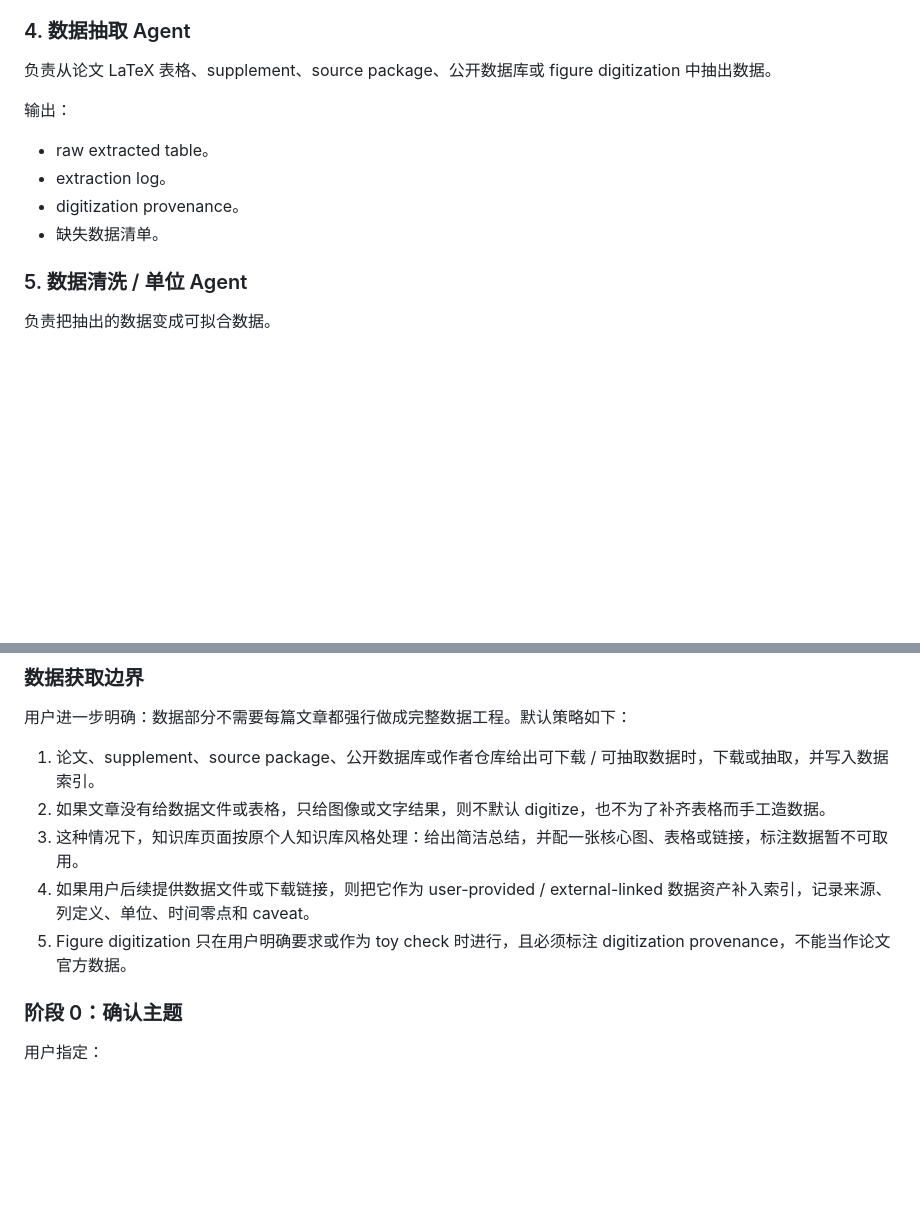
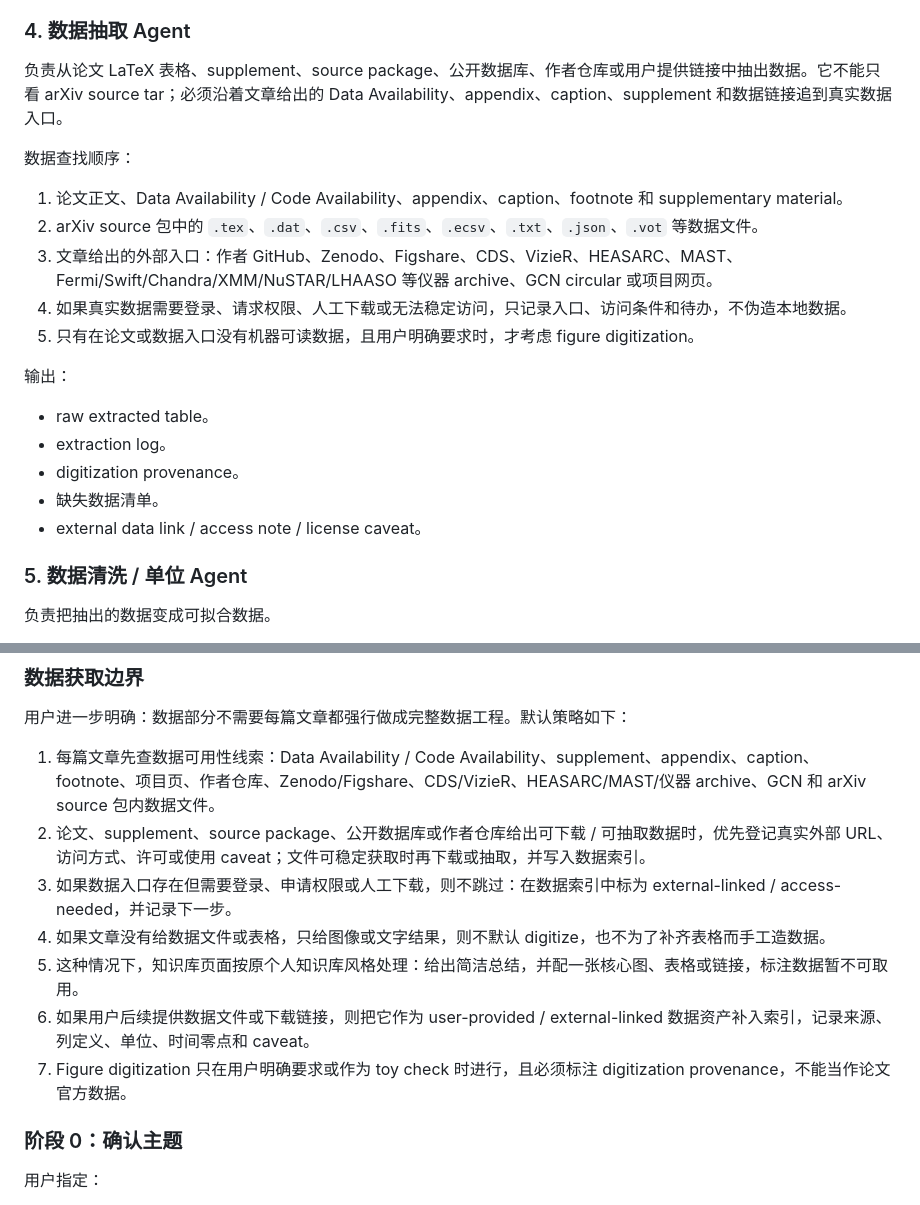
Before and after one commit to Yun532/astro_wiki, a Markdown page: docs/plans/2026-05-19-grb-data-model-reproducible-framework.md, 2 parts joined by grey strips. GitHub-like rendering; blank space fills up the shorter version.

Commit message:
Require tracing external data availability

```diff
--- a/docs/plans/2026-05-19-grb-data-model-reproducible-framework.md
+++ b/docs/plans/2026-05-19-grb-data-model-reproducible-framework.md
@@ -767,7 +767,15 @@ C++ 不应成为黑箱。每个 C++ kernel 必须有对应 Python reference impl
 
 ### 4. 数据抽取 Agent
 
-负责从论文 LaTeX 表格、supplement、source package、公开数据库或 figure digitization 中抽出数据。
+负责从论文 LaTeX 表格、supplement、source package、公开数据库、作者仓库或用户提供链接中抽出数据。它不能只看 arXiv source tar；必须沿着文章给出的 Data Availability、appendix、caption、supplement 和数据链接追到真实数据入口。
+
+数据查找顺序：
+
+1. 论文正文、Data Availability / Code Availability、appendix、caption、footnote 和 supplementary material。
+2. arXiv source 包中的 `.tex`、`.dat`、`.csv`、`.fits`、`.ecsv`、`.txt`、`.json`、`.vot` 等数据文件。
+3. 文章给出的外部入口：作者 GitHub、Zenodo、Figshare、CDS、VizieR、HEASARC、MAST、Fermi/Swift/Chandra/XMM/NuSTAR/LHAASO 等仪器 archive、GCN circular 或项目网页。
+4. 如果真实数据需要登录、请求权限、人工下载或无法稳定访问，只记录入口、访问条件和待办，不伪造本地数据。
+5. 只有在论文或数据入口没有机器可读数据，且用户明确要求时，才考虑 figure digitization。
 
 输出：
 
@@ -775,6 +783,7 @@ C++ 不应成为黑箱。每个 C++ kernel 必须有对应 Python reference impl
 - extraction log。
 - digitization provenance。
 - 缺失数据清单。
+- external data link / access note / license caveat。
 
 ### 5. 数据清洗 / 单位 Agent
 
@@ -878,11 +887,13 @@ source package / PDF
 
 用户进一步明确：数据部分不需要每篇文章都强行做成完整数据工程。默认策略如下：
 
-1. 论文、supplement、source package、公开数据库或作者仓库给出可下载 / 可抽取数据时，下载或抽取，并写入数据索引。
-2. 如果文章没有给数据文件或表格，只给图像或文字结果，则不默认 digitize，也不为了补齐表格而手工造数据。
-3. 这种情况下，知识库页面按原个人知识库风格处理：给出简洁总结，并配一张核心图、表格或链接，标注数据暂不可取用。
-4. 如果用户后续提供数据文件或下载链接，则把它作为 user-provided / external-linked 数据资产补入索引，记录来源、列定义、单位、时间零点和 caveat。
-5. Figure digitization 只在用户明确要求或作为 toy check 时进行，且必须标注 digitization provenance，不能当作论文官方数据。
+1. 每篇文章先查数据可用性线索：Data Availability / Code Availability、supplement、appendix、caption、footnote、项目页、作者仓库、Zenodo/Figshare、CDS/VizieR、HEASARC/MAST/仪器 archive、GCN 和 arXiv source 包内数据文件。
+2. 论文、supplement、source package、公开数据库或作者仓库给出可下载 / 可抽取数据时，优先登记真实外部 URL、访问方式、许可或使用 caveat；文件可稳定获取时再下载或抽取，并写入数据索引。
+3. 如果数据入口存在但需要登录、申请权限或人工下载，则不跳过：在数据索引中标为 external-linked / access-needed，并记录下一步。
+4. 如果文章没有给数据文件或表格，只给图像或文字结果，则不默认 digitize，也不为了补齐表格而手工造数据。
+5. 这种情况下，知识库页面按原个人知识库风格处理：给出简洁总结，并配一张核心图、表格或链接，标注数据暂不可取用。
+6. 如果用户后续提供数据文件或下载链接，则把它作为 user-provided / external-linked 数据资产补入索引，记录来源、列定义、单位、时间零点和 caveat。
+7. Figure digitization 只在用户明确要求或作为 toy check 时进行，且必须标注 digitization provenance，不能当作论文官方数据。
 
 ### 阶段 0：确认主题
 
```
Also changed, not shown: 1 other file.
